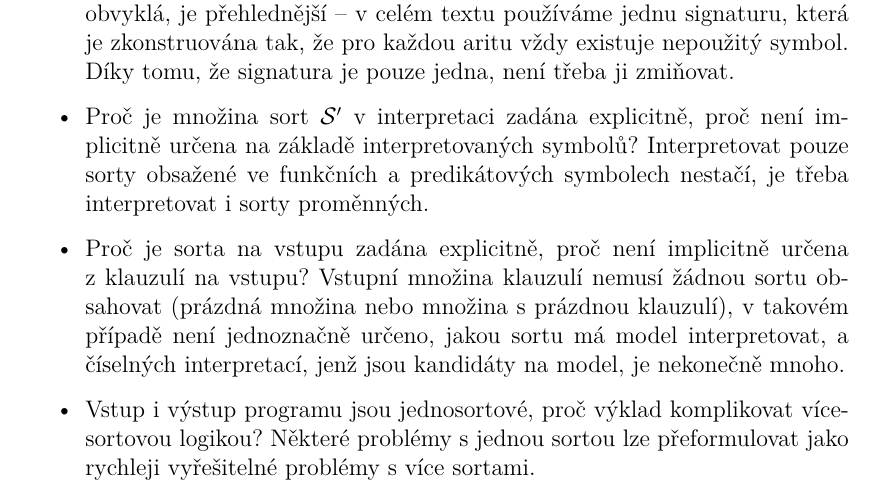
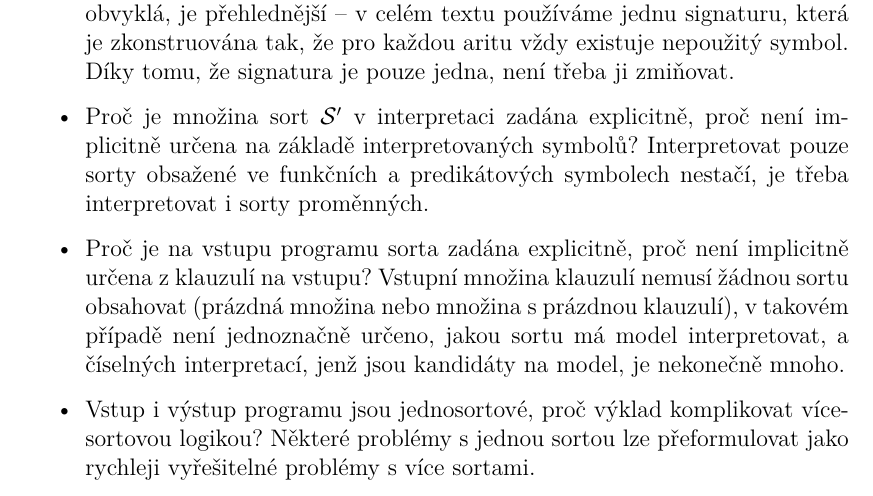
Before and after one commit to radekm/diplomka, a LaTeX thesis (dipl.tex, which reads 02_definice.tex): part of page 13 of 47, cut so that both start at the same text. Compiled offline with pdfLaTeX.

Commit message:
Upraveny poznamky k definicim ve druhe kapitole

```diff
--- a/02_definice.tex
+++ b/02_definice.tex
@@ -265,7 +265,8 @@ K definicím.
   není implicitně určena na základě interpretovaných symbolů?
   Interpretovat pouze sorty obsažené ve funkčních a predikátových
   symbolech nestačí, je třeba interpretovat i sorty proměnných.
-\item Proč je sorta na vstupu zadána explicitně, proč není implicitně určena
+\item Proč je na vstupu programu sorta zadána explicitně,
+  proč není implicitně určena
   z~klauzulí na vstupu? Vstupní množina klauzulí nemusí žádnou sortu
   obsahovat (prázdná množina nebo množina s prázdnou klauzulí), v takovém
   případě není
```
